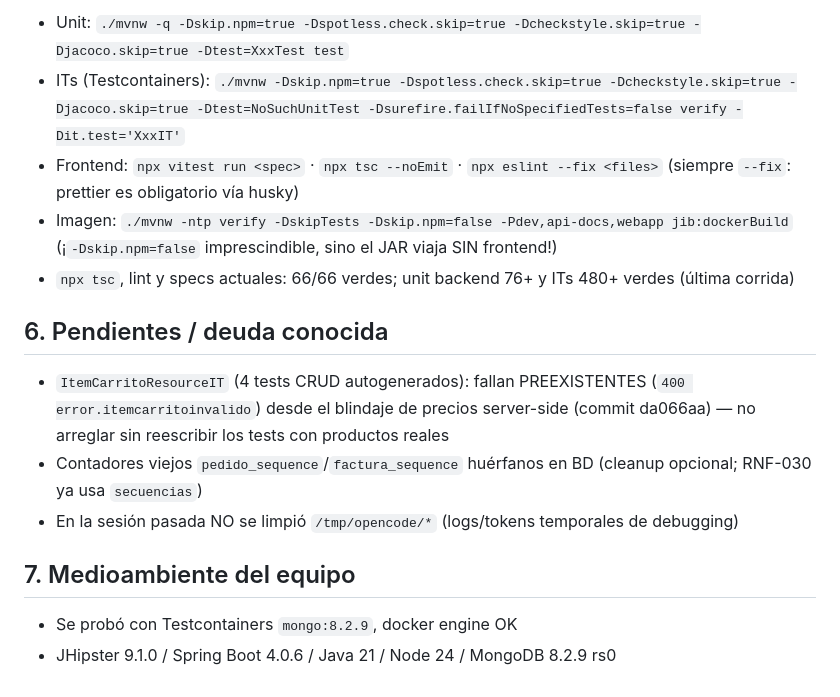
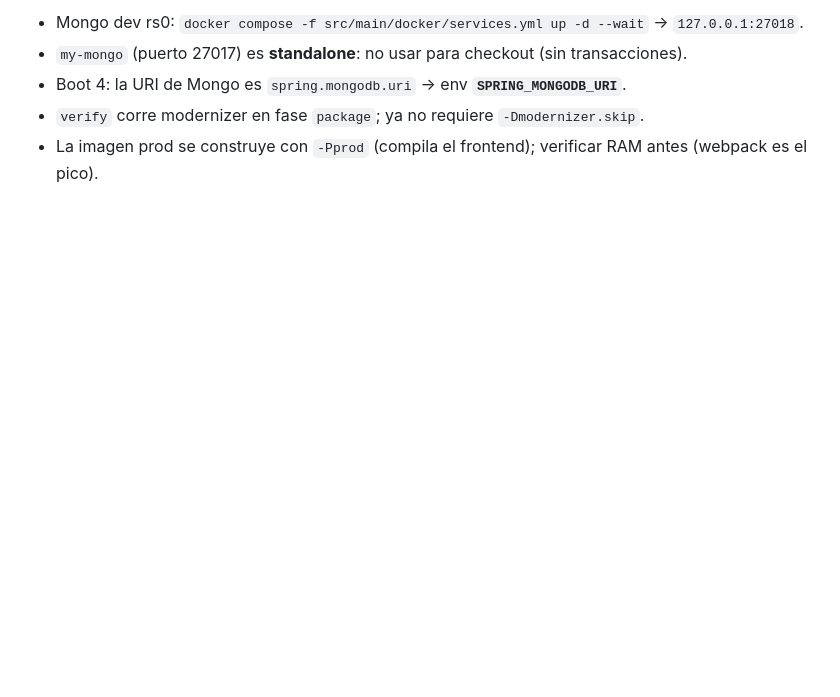
Before and after one commit to joseph12n/knstore, a Markdown page: docs/03-DOCUMENTACION/ESTADO_SESION.md, the part around one of its changes. Drawn GitHub-style; blank space fills up the shorter version.

```diff
--- a/docs/03-DOCUMENTACION/ESTADO_SESION.md
+++ b/docs/03-DOCUMENTACION/ESTADO_SESION.md
@@ -39,17 +47,6 @@
 
-- Unit: `./mvnw -q -Dskip.npm=true -Dspotless.check.skip=true -Dcheckstyle.skip=true -Djacoco.skip=true -Dtest=XxxTest test`
-- ITs (Testcontainers): `./mvnw -Dskip.npm=true -Dspotless.check.skip=true -Dcheckstyle.skip=true -Djacoco.skip=true -Dtest=NoSuchUnitTest -Dsurefire.failIfNoSpecifiedTests=false verify -Dit.test='XxxIT'`
-- Frontend: `npx vitest run <spec>` · `npx tsc --noEmit` · `npx eslint --fix <files>` (siempre `--fix`: prettier es obligatorio vía husky)
-- Imagen: `./mvnw -ntp verify -DskipTests -Dskip.npm=false -Pdev,api-docs,webapp jib:dockerBuild` (¡`-Dskip.npm=false` imprescindible, sino el JAR viaja SIN frontend!)
-- `npx tsc`, lint y specs actuales: 66/66 verdes; unit backend 76+ y ITs 480+ verdes (última corrida)
-
-## 6. Pendientes / deuda conocida
-
-- `ItemCarritoResourceIT` (4 tests CRUD autogenerados): fallan PREEXISTENTES (`400 error.itemcarritoinvalido`) desde el blindaje de precios server-side (commit da066aa) — no arreglar sin reescribir los tests con productos reales
-- Contadores viejos `pedido_sequence`/`factura_sequence` huérfanos en BD (cleanup opcional; RNF-030 ya usa `secuencias`)
-- En la sesión pasada NO se limpió `/tmp/opencode/*` (logs/tokens temporales de debugging)
-
-## 7. Medioambiente del equipo
-
-- Se probó con Testcontainers `mongo:8.2.9`, docker engine OK
-- JHipster 9.1.0 / Spring Boot 4.0.6 / Java 21 / Node 24 / MongoDB 8.2.9 rs0
+- Mongo dev rs0: `docker compose -f src/main/docker/services.yml up -d --wait` → `127.0.0.1:27018`.
+- `my-mongo` (puerto 27017) es **standalone**: no usar para checkout (sin transacciones).
+- Boot 4: la URI de Mongo es `spring.mongodb.uri` → env **`SPRING_MONGODB_URI`**.
+- `verify` corre modernizer en fase `package`; ya no requiere `-Dmodernizer.skip`.
+- La imagen prod se construye con `-Pprod` (compila el frontend); verificar RAM antes (webpack es el pico).
```
Also changed, not shown: other parts of docs/03-DOCUMENTACION/ESTADO_SESION.md (+33 -25 lines), AGENTS.md (+29 -3 lines), docs/03-DOCUMENTACION/AGENTS.md (+28 -4 lines).
